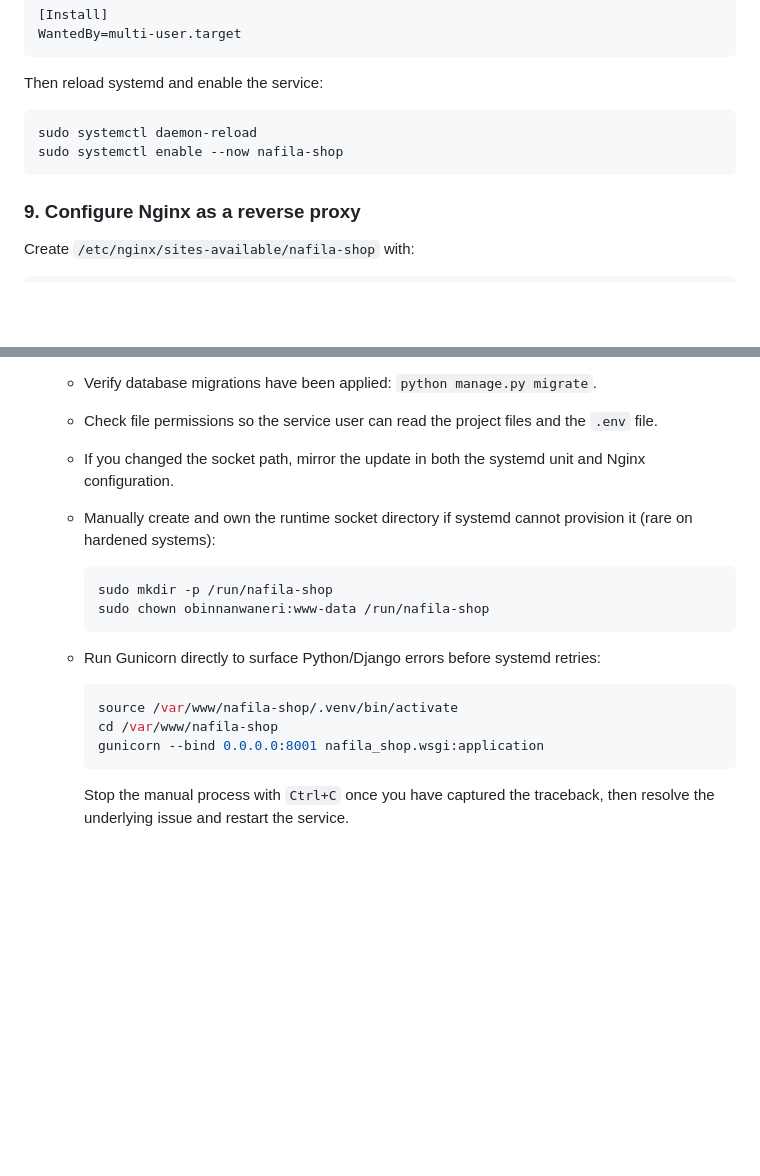
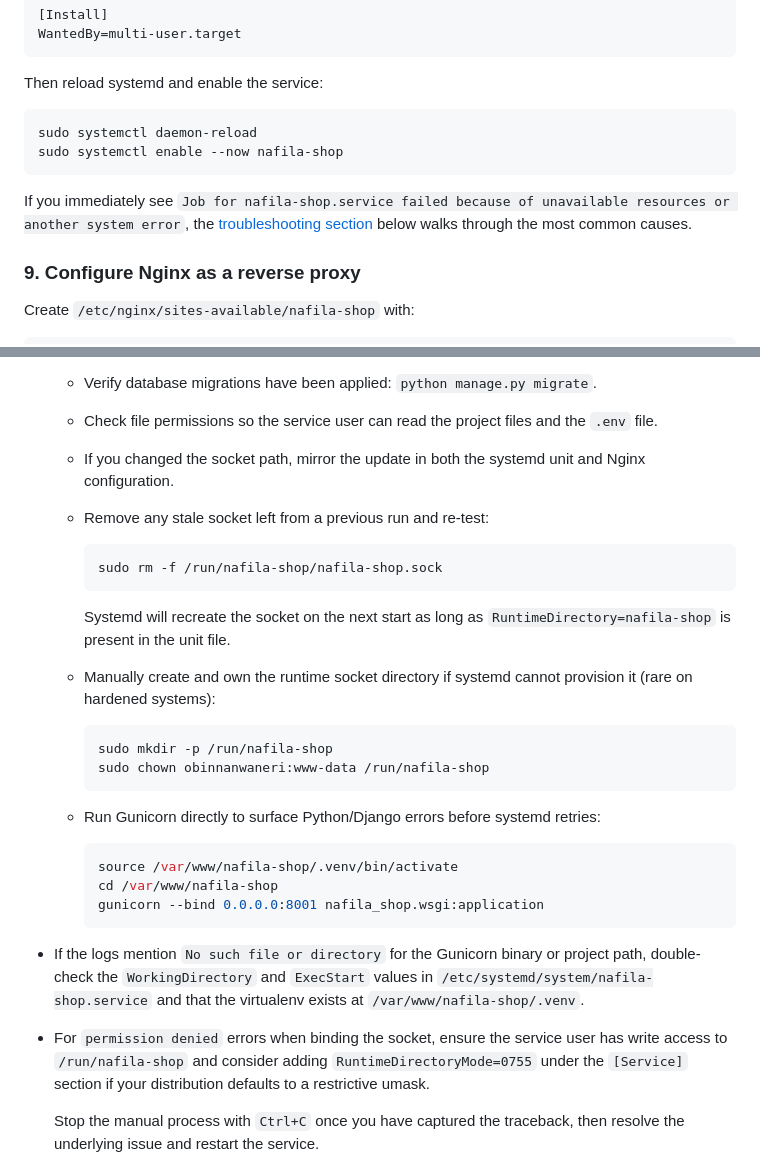
Before and after one commit to obinna-nwaneri/Nafila3, a Markdown page: README.md, 2 parts joined by grey strips. Rendered like a GitHub page; blank space fills up the shorter version.

Commit message:
docs: expand systemd failure guidance

````diff
--- a/README.md
+++ b/README.md
@@ -165,6 +165,9 @@ sudo systemctl daemon-reload
 sudo systemctl enable --now nafila-shop
 ```
 
+If you immediately see `Job for nafila-shop.service failed because of unavailable resources or another system error`, the
+[troubleshooting section](#11a-troubleshoot-a-failed-systemd-start) below walks through the most common causes.
+
 ### 9. Configure Nginx as a reverse proxy
 
 Create `/etc/nginx/sites-available/nafila-shop` with:
@@ -231,6 +234,13 @@ If `sudo systemctl enable --now nafila-shop` reports a failure:
   - Verify database migrations have been applied: `python manage.py migrate`.
   - Check file permissions so the service user can read the project files and the `.env` file.
   - If you changed the socket path, mirror the update in both the systemd unit and Nginx configuration.
+  - Remove any stale socket left from a previous run and re-test:
+
+    ```bash
+    sudo rm -f /run/nafila-shop/nafila-shop.sock
+    ```
+
+    Systemd will recreate the socket on the next start as long as `RuntimeDirectory=nafila-shop` is present in the unit file.
   - Manually create and own the runtime socket directory if systemd cannot provision it (rare on hardened systems):
 
     ```bash
@@ -245,6 +255,11 @@ If `sudo systemctl enable --now nafila-shop` reports a failure:
     cd /var/www/nafila-shop
     gunicorn --bind 0.0.0.0:8001 nafila_shop.wsgi:application
     ```
+
+- If the logs mention `No such file or directory` for the Gunicorn binary or project path, double-check the `WorkingDirectory` and
+  `ExecStart` values in `/etc/systemd/system/nafila-shop.service` and that the virtualenv exists at `/var/www/nafila-shop/.venv`.
+- For `permission denied` errors when binding the socket, ensure the service user has write access to `/run/nafila-shop` and consider adding
+  `RuntimeDirectoryMode=0755` under the `[Service]` section if your distribution defaults to a restrictive umask.
 
     Stop the manual process with `Ctrl+C` once you have captured the traceback, then resolve the underlying issue and restart the service.
 
````
